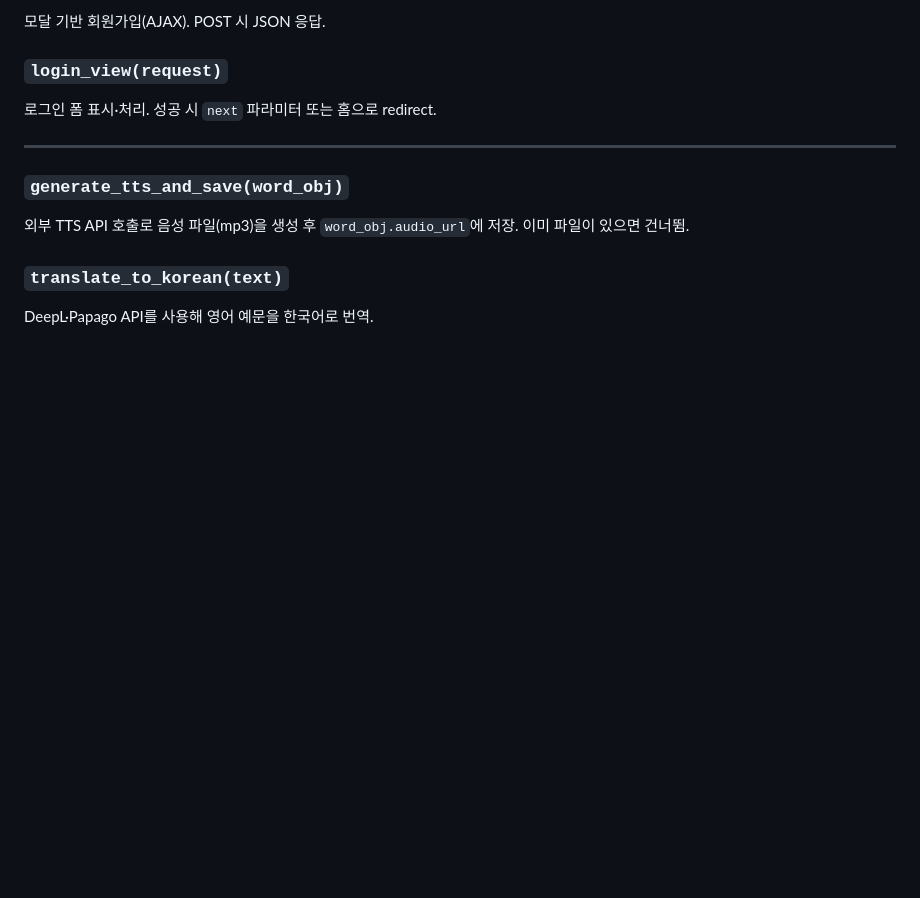
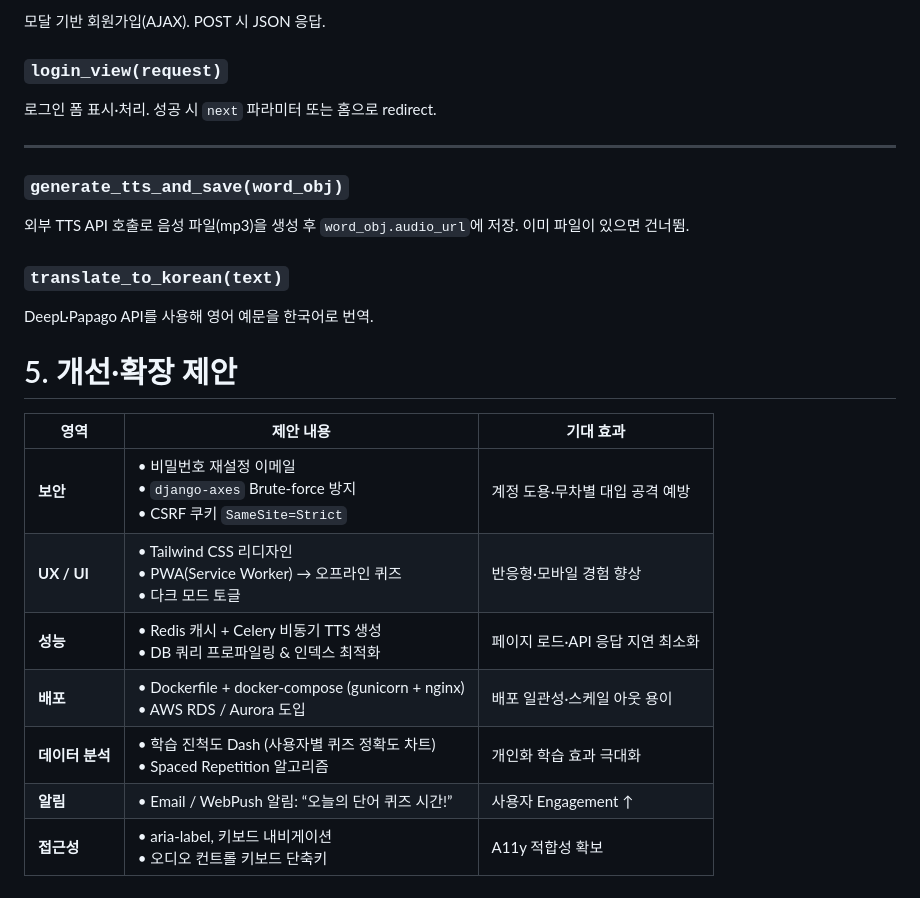
Before and after one commit to DKUhyunseok/OpenSource, a Markdown page: README.md, the part around the change. Rendered like a GitHub page; blank space fills up the shorter version.

```diff
--- a/README.md
+++ b/README.md
@@ -313,3 +313,16 @@ Django `logout()` 호출 후 로그인 페이지로 redirect.
 
 ### `translate_to_korean(text)`
 DeepL·Papago API를 사용해 영어 예문을 한국어로 번역.
+
+
+# 5. 개선·확장 제안
+
+| 영역 | 제안 내용 | 기대 효과 |
+|------|-----------|-----------|
+| **보안** | • 비밀번호 재설정 이메일<br>• `django‑axes` Brute‑force 방지<br>• CSRF 쿠키 `SameSite=Strict` | 계정 도용·무차별 대입 공격 예방 |
+| **UX / UI** | • Tailwind CSS 리디자인<br>• PWA(Service Worker) → 오프라인 퀴즈<br>• 다크 모드 토글 | 반응형·모바일 경험 향상 |
+| **성능** | • Redis 캐시 + Celery 비동기 TTS 생성<br>• DB 쿼리 프로파일링 & 인덱스 최적화 | 페이지 로드·API 응답 지연 최소화 |
+| **배포** | • Dockerfile + docker‑compose (gunicorn + nginx) <br>• AWS RDS / Aurora 도입 | 배포 일관성·스케일 아웃 용이 |
+| **데이터 분석** | • 학습 진척도 Dash (사용자별 퀴즈 정확도 차트)<br>• Spaced Repetition 알고리즘 | 개인화 학습 효과 극대화 |
+| **알림** | • Email / WebPush 알림: “오늘의 단어 퀴즈 시간!” | 사용자 Engagement ↑ |
+| **접근성** | • aria‑label, 키보드 내비게이션<br>• 오디오 컨트롤 키보드 단축키 | A11y 적합성 확보 |
```
